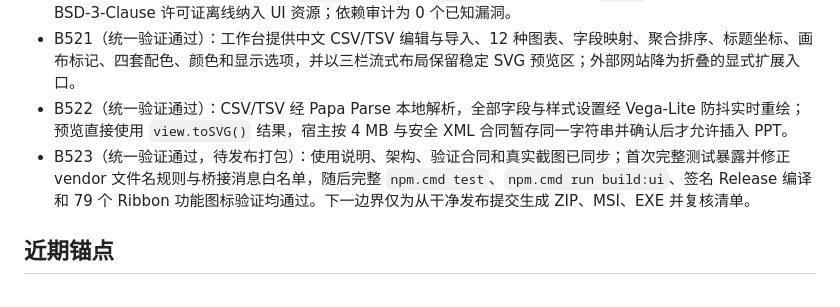
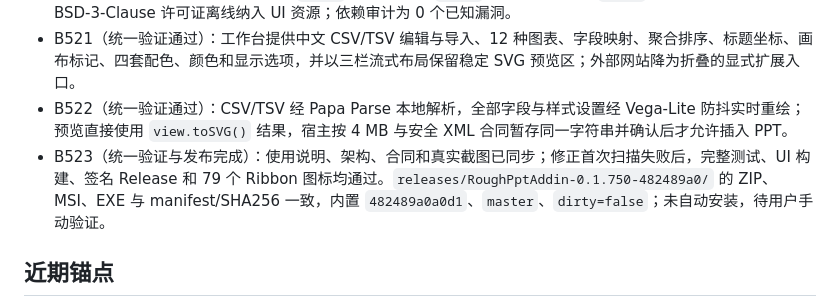
Before and after one commit to zlinkw/my_ppt_app, a Markdown page: docs/target-mode-plan.md, the part around the change. GitHub-like rendering.

Commit message:
docs: record local research chart release

```diff
--- a/docs/target-mode-plan.md
+++ b/docs/target-mode-plan.md
@@ -100,7 +100,7 @@
 - B520（统一验证通过）：固定 Vega `6.3.1`、Vega-Lite `6.4.3`、Vega-Embed `7.1.0`，将浏览器运行时和 BSD-3-Clause 许可证离线纳入 UI 资源；依赖审计为 0 个已知漏洞。
 - B521（统一验证通过）：工作台提供中文 CSV/TSV 编辑与导入、12 种图表、字段映射、聚合排序、标题坐标、画布标记、四套配色、颜色和显示选项，并以三栏流式布局保留稳定 SVG 预览区；外部网站降为折叠的显式扩展入口。
 - B522（统一验证通过）：CSV/TSV 经 Papa Parse 本地解析，全部字段与样式设置经 Vega-Lite 防抖实时重绘；预览直接使用 `view.toSVG()` 结果，宿主按 4 MB 与安全 XML 合同暂存同一字符串并确认后才允许插入 PPT。
-- B523（统一验证通过，待发布打包）：使用说明、架构、验证合同和真实截图已同步；首次完整测试暴露并修正 vendor 文件名规则与桥接消息白名单，随后完整 `npm.cmd test`、`npm.cmd run build:ui`、签名 Release 编译和 79 个 Ribbon 功能图标验证均通过。下一边界仅为从干净发布提交生成 ZIP、MSI、EXE 并复核清单。
+- B523（统一验证与发布完成）：使用说明、架构、合同和真实截图已同步；修正首次扫描失败后，完整测试、UI 构建、签名 Release 和 79 个 Ribbon 图标均通过。`releases/RoughPptAddin-0.1.750-482489a0/` 的 ZIP、MSI、EXE 与 manifest/SHA256 一致，内置 `482489a0a0d1`、`master`、`dirty=false`；未自动安装，待用户手动验证。
 
 ## 近期锚点
 
```
